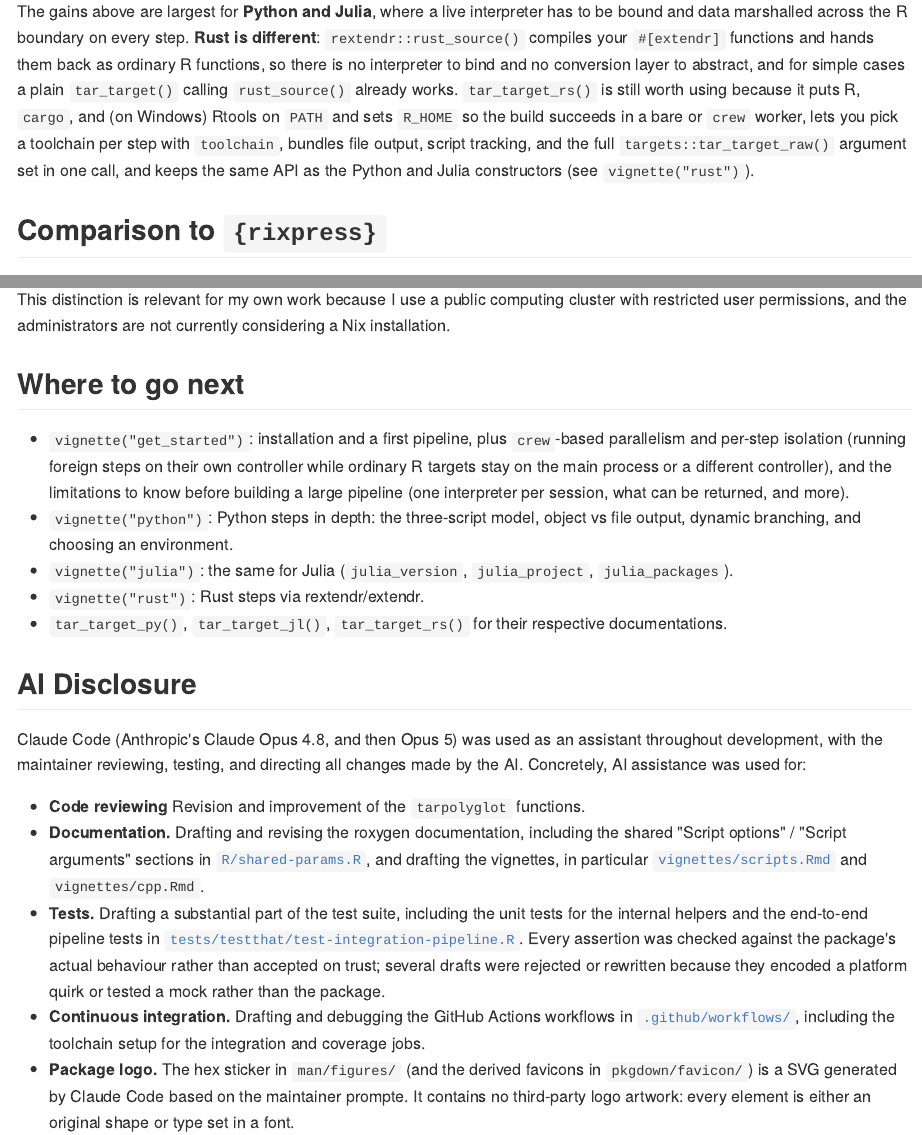
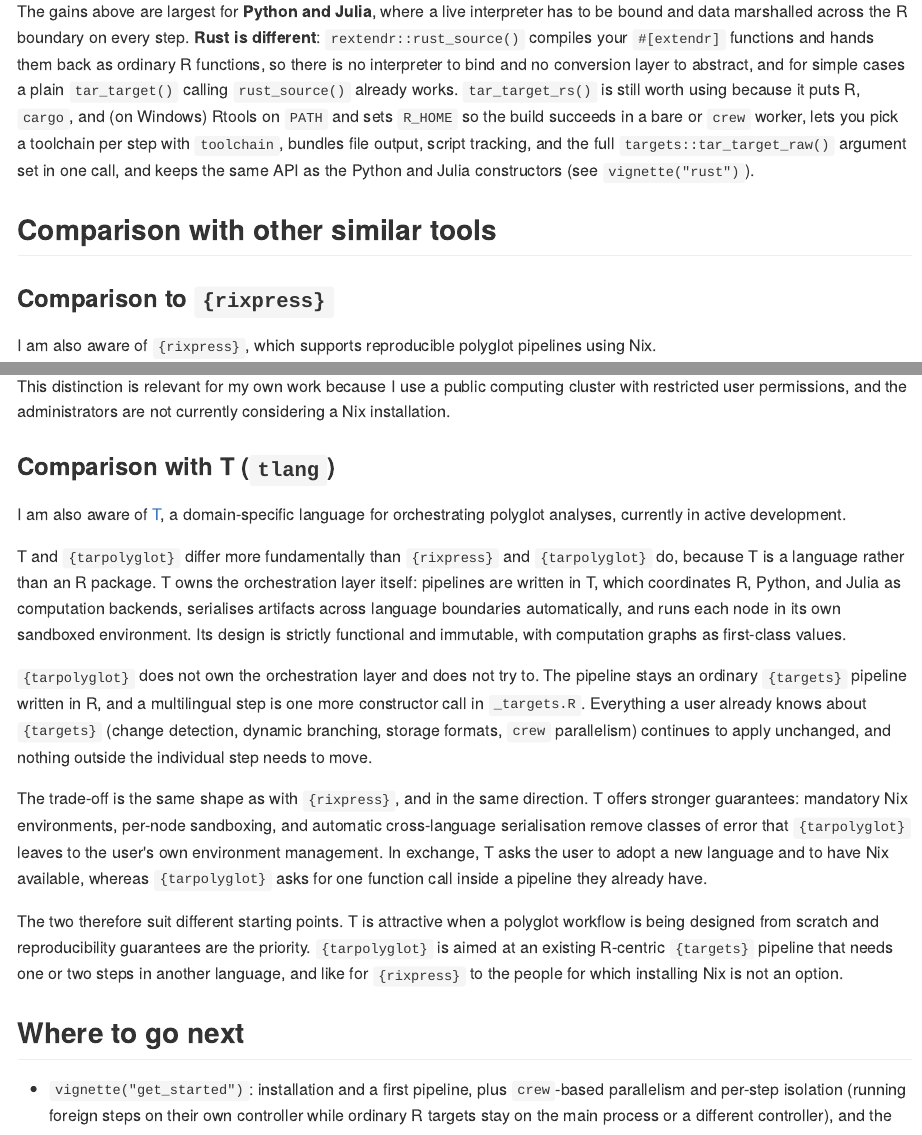
Before and after one commit to Pierre9344/tarpolyglot, an R Markdown document (README.Rmd): the page in a window 1100 px wide, from 3240 px down, and a second part further down, joined at a grey line. The pictures show the output file README.md that the author committed with the source, drawn offline in the style of GitHub; badge pictures from the web are left out.

Commit message:
Add tlang comparison to the README

```diff
--- a/README.Rmd
+++ b/README.Rmd
@@ -135,7 +135,9 @@ A Julia step is identical apart from the constructor and helper names: use `tar_
 
 The gains above are largest for **Python and Julia**, where a live interpreter has to be bound and data marshalled across the R boundary on every step. **Rust is different**: `rextendr::rust_source()` compiles your `#[extendr]` functions and hands them back as ordinary R functions, so there is no interpreter to bind and no conversion layer to abstract, and for simple cases a plain `tar_target()` calling `rust_source()` already works. `tar_target_rs()` is still worth using because it puts R, `cargo`, and (on Windows) Rtools on `PATH` and sets `R_HOME` so the build succeeds in a bare or `crew` worker, lets you pick a toolchain per step with `toolchain`, bundles file output, script tracking, and the full `targets::tar_target_raw()` argument set in one call, and keeps the same API as the Python and Julia constructors (see `vignette("rust")`).
 
-## Comparison to `{rixpress}`
+## Comparison with other similar tools
+
+### Comparison to `{rixpress}`
 
 I am also aware of `{rixpress}`, which supports reproducible polyglot pipelines using Nix.
 
@@ -146,6 +148,18 @@ I see `{rixpress}` and `{tarpolyglot}` as addressing related needs with differen
 The intention is not to reproduce the reproducibility guarantees provided by Nix. Instead, `{tarpolyglot}` is intended for users who want to add multilingual steps incrementally to an existing `{targets}` pipeline, including environments where Nix is unavailable or cannot be installed.
 
 This distinction is relevant for my own work because I use a public computing cluster with restricted user permissions, and the administrators are not currently considering a Nix installation.
+
+### Comparison with T (`tlang`)
+
+I am also aware of [T](https://tstats-project.org/), a domain-specific language for orchestrating polyglot analyses, currently in active development.
+
+T and `{tarpolyglot}` differ more fundamentally than `{rixpress}` and `{tarpolyglot}` do, because T is a language rather than an R package. T owns the orchestration layer itself: pipelines are written in T, which coordinates R, Python, and Julia as computation backends, serialises artifacts across language boundaries automatically, and runs each node in its own sandboxed environment. Its design is strictly functional and immutable, with computation graphs as first-class values.
+
+`{tarpolyglot}` does not own the orchestration layer and does not try to. The pipeline stays an ordinary `{targets}` pipeline written in R, and a multilingual step is one more constructor call in `_targets.R`. Everything a user already knows about `{targets}` (change detection, dynamic branching, storage formats, `crew` parallelism) continues to apply unchanged, and nothing outside the individual step needs to move.
+
+The trade-off is the same shape as with `{rixpress}`, and in the same direction. T offers stronger guarantees: mandatory Nix environments, per-node sandboxing, and automatic cross-language serialisation remove classes of error that `{tarpolyglot}` leaves to the user's own environment management. In exchange, T asks the user to adopt a new language and to have Nix available, whereas `{tarpolyglot}` asks for one function call inside a pipeline they already have.
+
+The two therefore suit different starting points. T is attractive when a polyglot workflow is being designed from scratch and reproducibility guarantees are the priority. `{tarpolyglot}` is aimed at an existing R-centric `{targets}` pipeline that needs one or two steps in another language, and like for `{rixpress}` to the people for which installing Nix is not an option.
 
 ## Where to go next
 
```
Also changed, not shown: README.md.
